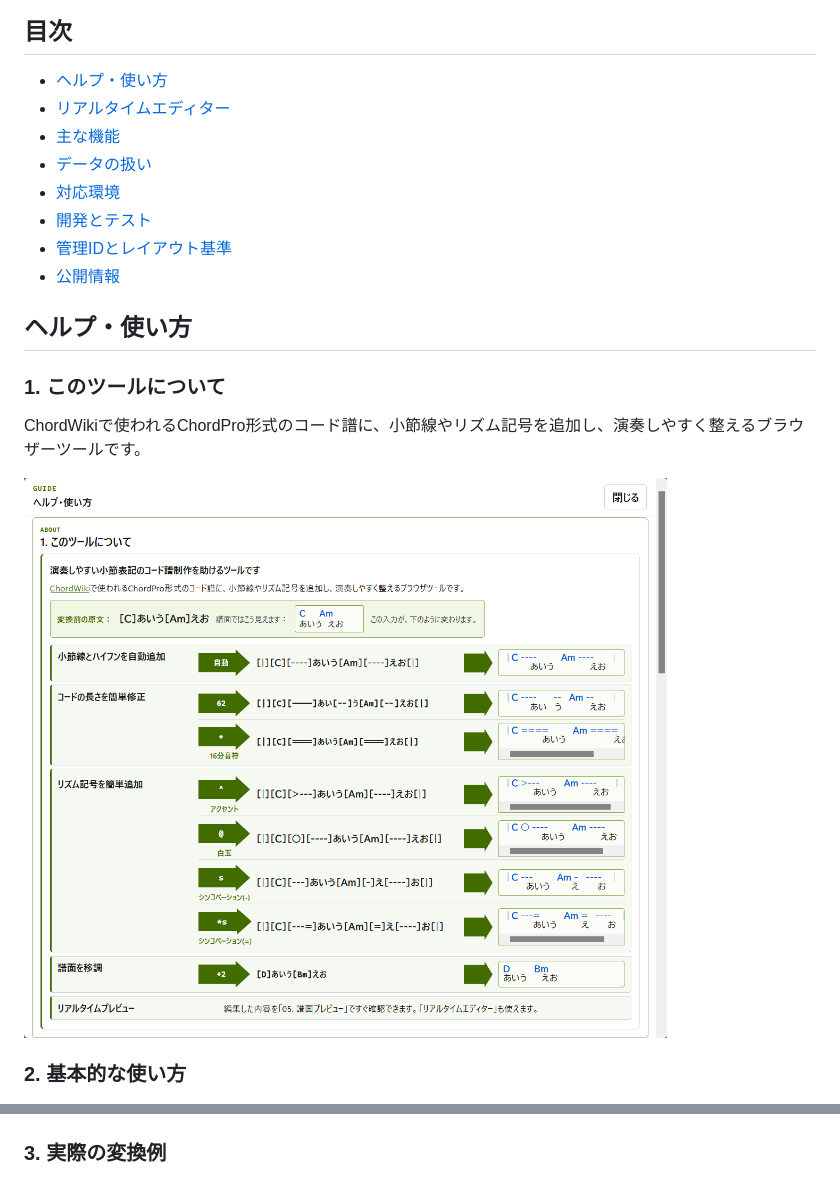
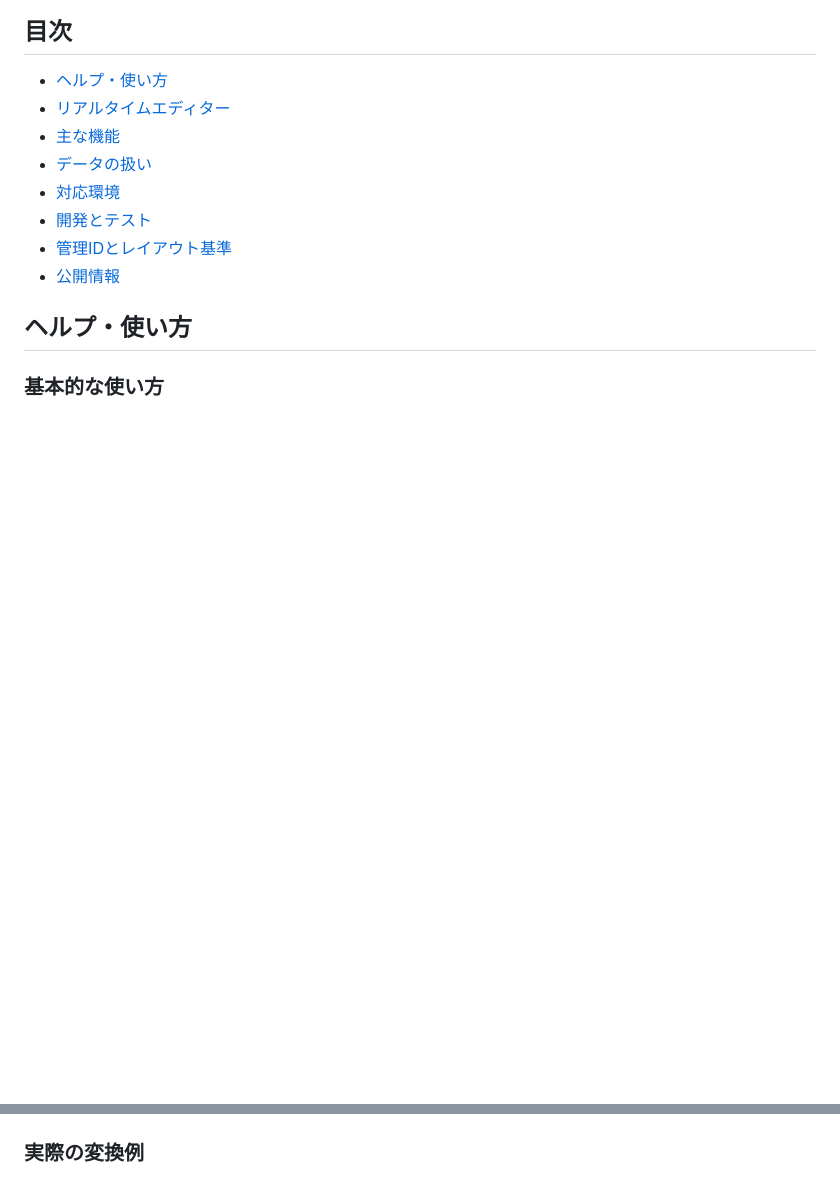
Before and after one commit to mapida222/ChordWiki-Bar-Formatter, a Markdown page: README.md, 2 parts joined by grey strips. Drawn GitHub-style; blank space fills up the shorter version.

Commit message:
docs: move help01 into README introduction (#33)

```diff
--- a/README.md
+++ b/README.md
@@ -23,17 +25,11 @@ ChordPro形式のコード譜へ、**小節線と音の長さを表す記号を
 
 ## ヘルプ・使い方
 
-### 1. このツールについて
-
-ChordWikiで使われるChordPro形式のコード譜に、小節線やリズム記号を追加し、演奏しやすく整えるブラウザーツールです。
-
-![ヘルプ・使い方：ツール概要](docs/images/readme-help01.png)
-
-### 2. 基本的な使い方
+### 基本的な使い方
 
 ![ヘルプ・使い方：基本フロー](docs/images/readme-help02.png)
 
-### 3. 実際の変換例
+### 実際の変換例
 
 ![ヘルプ・使い方：変換例と確認](docs/images/readme-help03.png)
 
```
Also changed, not shown: other parts of README.md (+2 -0 lines).
